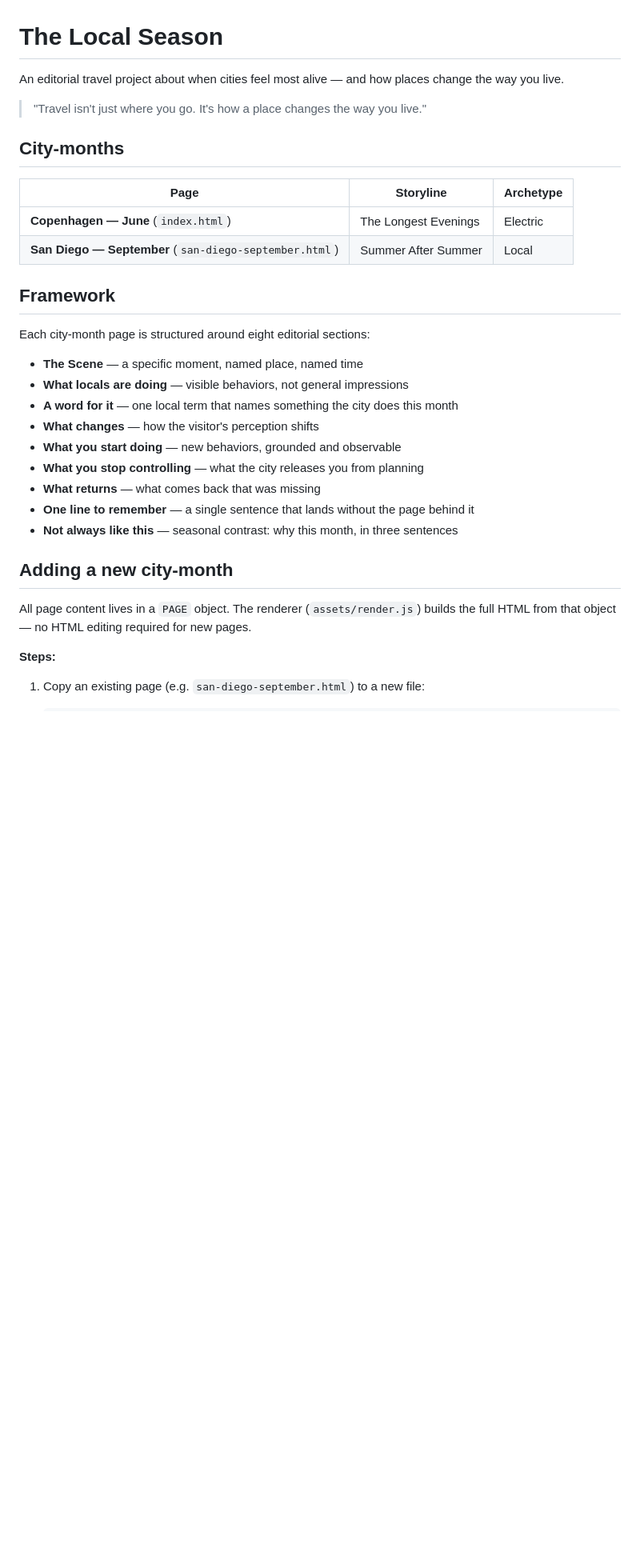
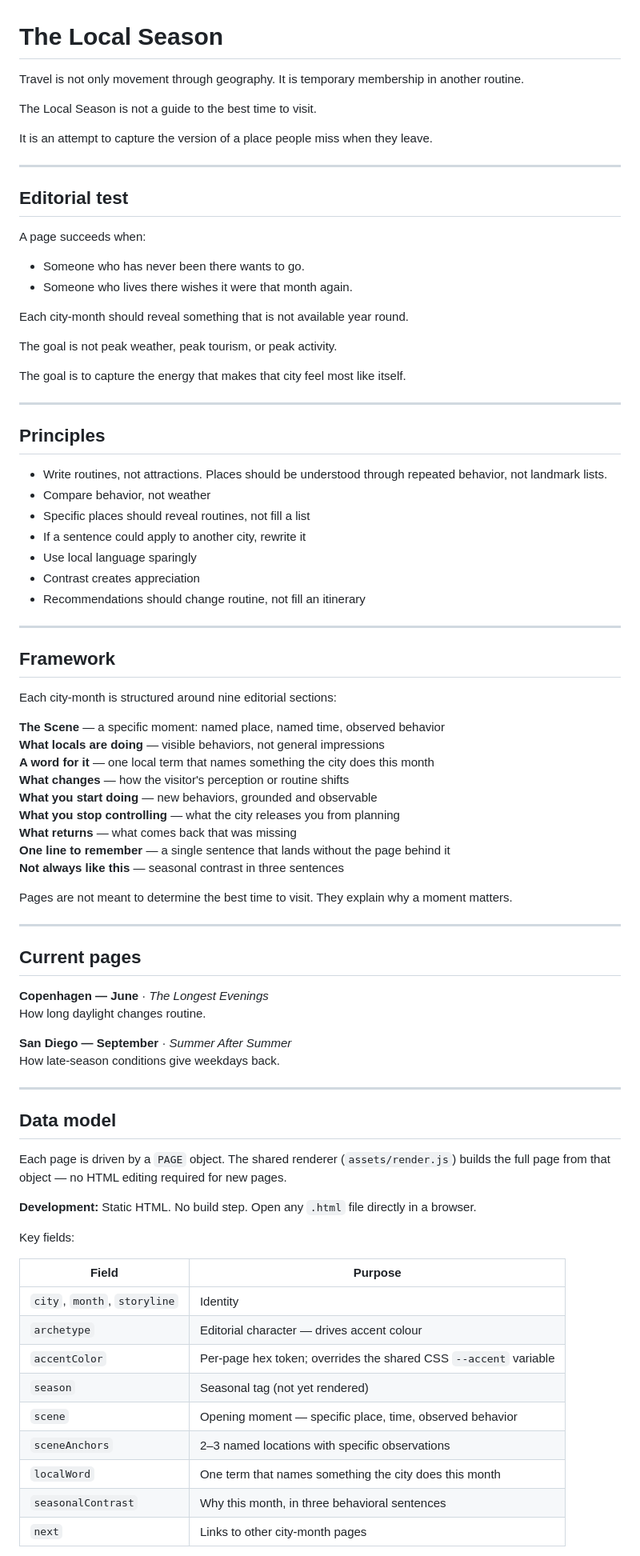
Before and after one commit to bdavey619/the-local-season, a Markdown page: README.md, the part around one of its changes. Shown at 80% size. Drawn GitHub-style; blank space fills up the shorter version.

```diff
--- a/README.md
+++ b/README.md
@@ -1,34 +1,86 @@
 # The Local Season
 
-An editorial travel project about when cities feel most alive — and how places change the way you live.
+Travel is not only movement through geography.
+It is temporary membership in another routine.
 
-> "Travel isn't just where you go. It's how a place changes the way you live."
+The Local Season is not a guide to the best time to visit.
 
-## City-months
+It is an attempt to capture the version of a place people miss when they leave.
 
-| Page | Storyline | Archetype |
-|------|-----------|-----------|
-| **Copenhagen — June** (`index.html`) | The Longest Evenings | Electric |
-| **San Diego — September** (`san-diego-september.html`) | Summer After Summer | Local |
+---
+
+## Editorial test
+
+A page succeeds when:
+
+- Someone who has never been there wants to go.
+- Someone who lives there wishes it were that month again.
+
+Each city-month should reveal something that is not available year round.
+
+The goal is not peak weather, peak tourism, or peak activity.
+
+The goal is to capture the energy that makes that city feel most like itself.
+
+---
+
+## Principles
+
+- Write routines, not attractions. Places should be understood through repeated behavior, not landmark lists.
+- Compare behavior, not weather
+- Specific places should reveal routines, not fill a list
+- If a sentence could apply to another city, rewrite it
+- Use local language sparingly
+- Contrast creates appreciation
+- Recommendations should change routine, not fill an itinerary
+
+---
 
 ## Framework
 
-Each city-month page is structured around eight editorial sections:
+Each city-month is structured around nine editorial sections:
 
-- **The Scene** — a specific moment, named place, named time
-- **What locals are doing** — visible behaviors, not general impressions
-- **A word for it** — one local term that names something the city does this month
-- **What changes** — how the visitor's perception shifts
-- **What you start doing** — new behaviors, grounded and observable
-- **What you stop controlling** — what the city releases you from planning
-- **What returns** — what comes back that was missing
-- **One line to remember** — a single sentence that lands without the page behind it
-- **Not always like this** — seasonal contrast: why this month, in three sentences
+**The Scene** — a specific moment: named place, named time, observed behavior
+**What locals are doing** — visible behaviors, not general impressions
+**A word for it** — one local term that names something the city does this month
+**What changes** — how the visitor's perception or routine shifts
+**What you start doing** — new behaviors, grounded and observable
+**What you stop controlling** — what the city releases you from planning
+**What returns** — what comes back that was missing
+**One line to remember** — a single sentence that lands without the page behind it
+**Not always like this** — seasonal contrast in three sentences
 
-## Adding a new city-month
+Pages are not meant to determine the best time to visit. They explain why a moment matters.
 
-All page content lives in a `PAGE` object. The renderer (`assets/render.js`) builds the full HTML from that object — no HTML editing required for new pages.
+---
 
-**Steps:**
+## Current pages
 
-1. Copy an existing page (e.g. `san-diego-september.html`) to a new file:
+**Copenhagen — June** · *The Longest Evenings*
+How long daylight changes routine.
+
+**San Diego — September** · *Summer After Summer*
+How late-season conditions give weekdays back.
+
+---
+
+## Data model
+
+Each page is driven by a `PAGE` object. The shared renderer (`assets/render.js`) builds the full page from that object — no HTML editing required for new pages.
+
+**Development:** Static HTML. No build step. Open any `.html` file directly in a browser.
+
+Key fields:
+
+| Field | Purpose |
+|-------|---------|
+| `city`, `month`, `storyline` | Identity |
+| `archetype` | Editorial character — drives accent colour |
+| `accentColor` | Per-page hex token; overrides the shared CSS `--accent` variable |
+| `season` | Seasonal tag (not yet rendered) |
+| `scene` | Opening moment — specific place, time, observed behavior |
+| `sceneAnchors` | 2–3 named locations with specific observations |
+| `localWord` | One term that names something the city does this month |
+| `seasonalContrast` | Why this month, in three behavioral sentences |
+| `next` | Links to other city-month pages |
+
```
Also changed, not shown: other parts of README.md (+52 -60 lines).
